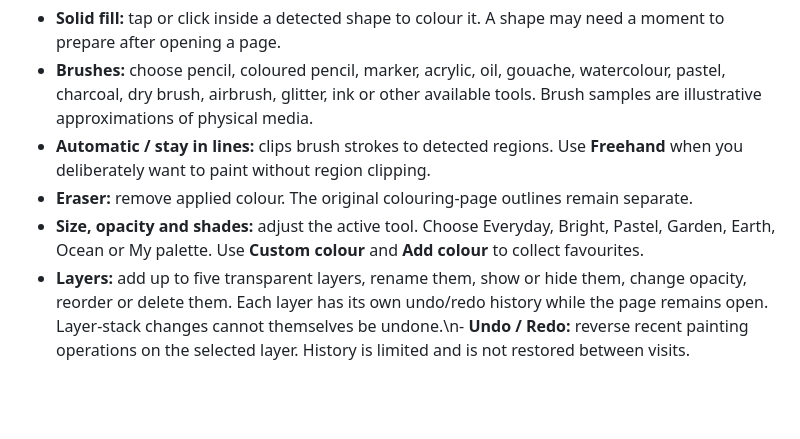
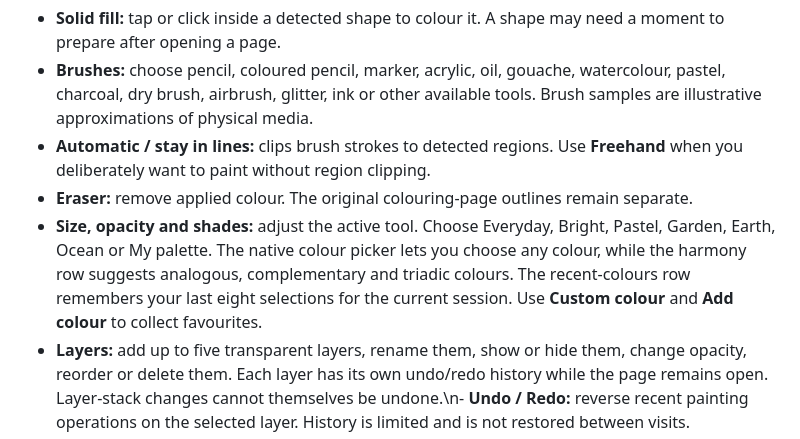
Before and after one commit to Varnasr/Chromalie, a Markdown page: docs/USER-GUIDE.md, the part around the change. Rendered like a GitHub page; blank space fills up the shorter version.

Commit message:
Explain harmony and recent colour tools in user guide

```diff
--- a/docs/USER-GUIDE.md
+++ b/docs/USER-GUIDE.md
@@ -12,7 +12,7 @@ Browse the collections or use the search box, subject filters and detail filter.
 - **Brushes:** choose pencil, coloured pencil, marker, acrylic, oil, gouache, watercolour, pastel, charcoal, dry brush, airbrush, glitter, ink or other available tools. Brush samples are illustrative approximations of physical media.
 - **Automatic / stay in lines:** clips brush strokes to detected regions. Use **Freehand** when you deliberately want to paint without region clipping.
 - **Eraser:** remove applied colour. The original colouring-page outlines remain separate.
-- **Size, opacity and shades:** adjust the active tool. Choose Everyday, Bright, Pastel, Garden, Earth, Ocean or My palette. Use **Custom colour** and **Add colour** to collect favourites.
+- **Size, opacity and shades:** adjust the active tool. Choose Everyday, Bright, Pastel, Garden, Earth, Ocean or My palette. The native colour picker lets you choose any colour, while the harmony row suggests analogous, complementary and triadic colours. The recent-colours row remembers your last eight selections for the current session. Use **Custom colour** and **Add colour** to collect favourites.
 - **Layers:** add up to five transparent layers, rename them, show or hide them, change opacity, reorder or delete them. Each layer has its own undo/redo history while the page remains open. Layer-stack changes cannot themselves be undone.\n- **Undo / Redo:** reverse recent painting operations on the selected layer. History is limited and is not restored between visits.
 - **Zoom and pan:** inspect details without changing the underlying image.
 
```
